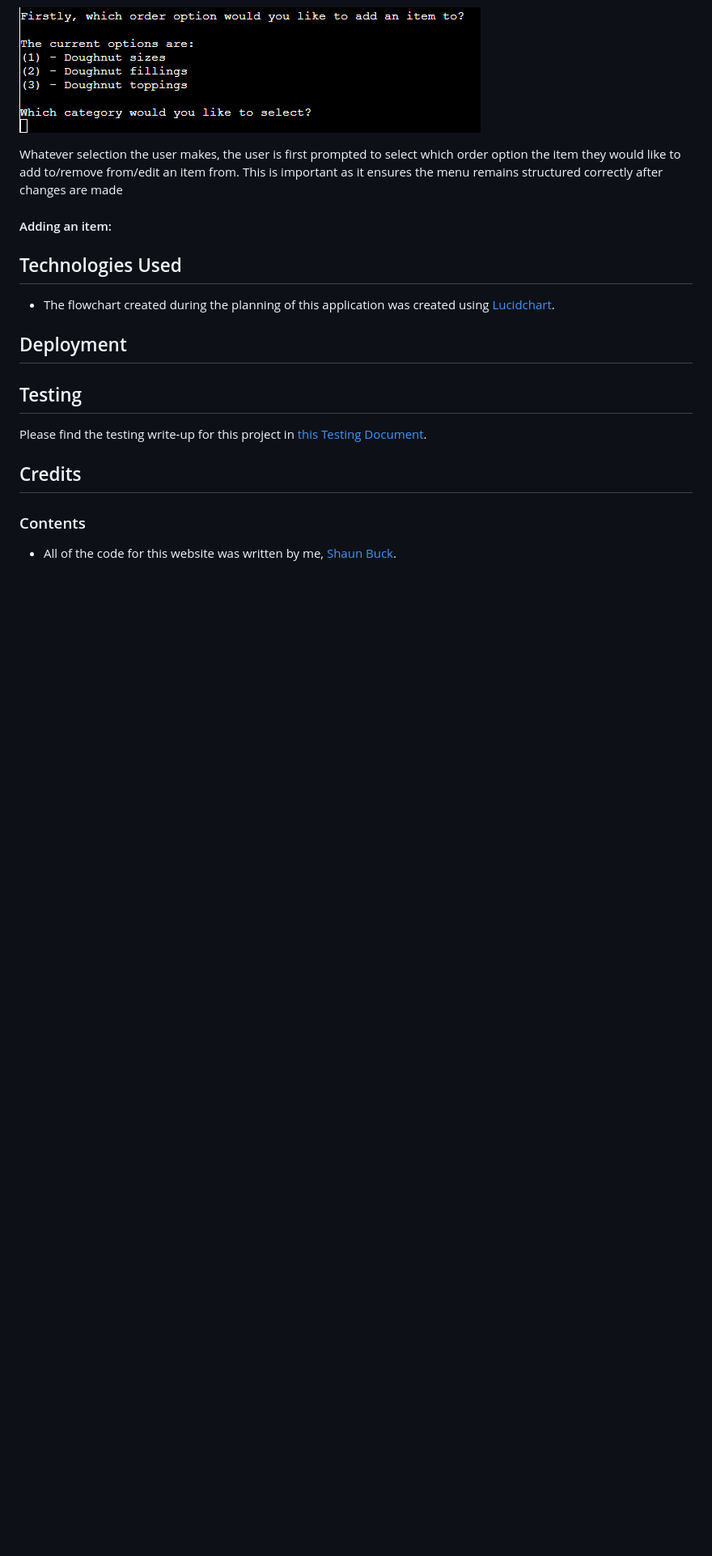
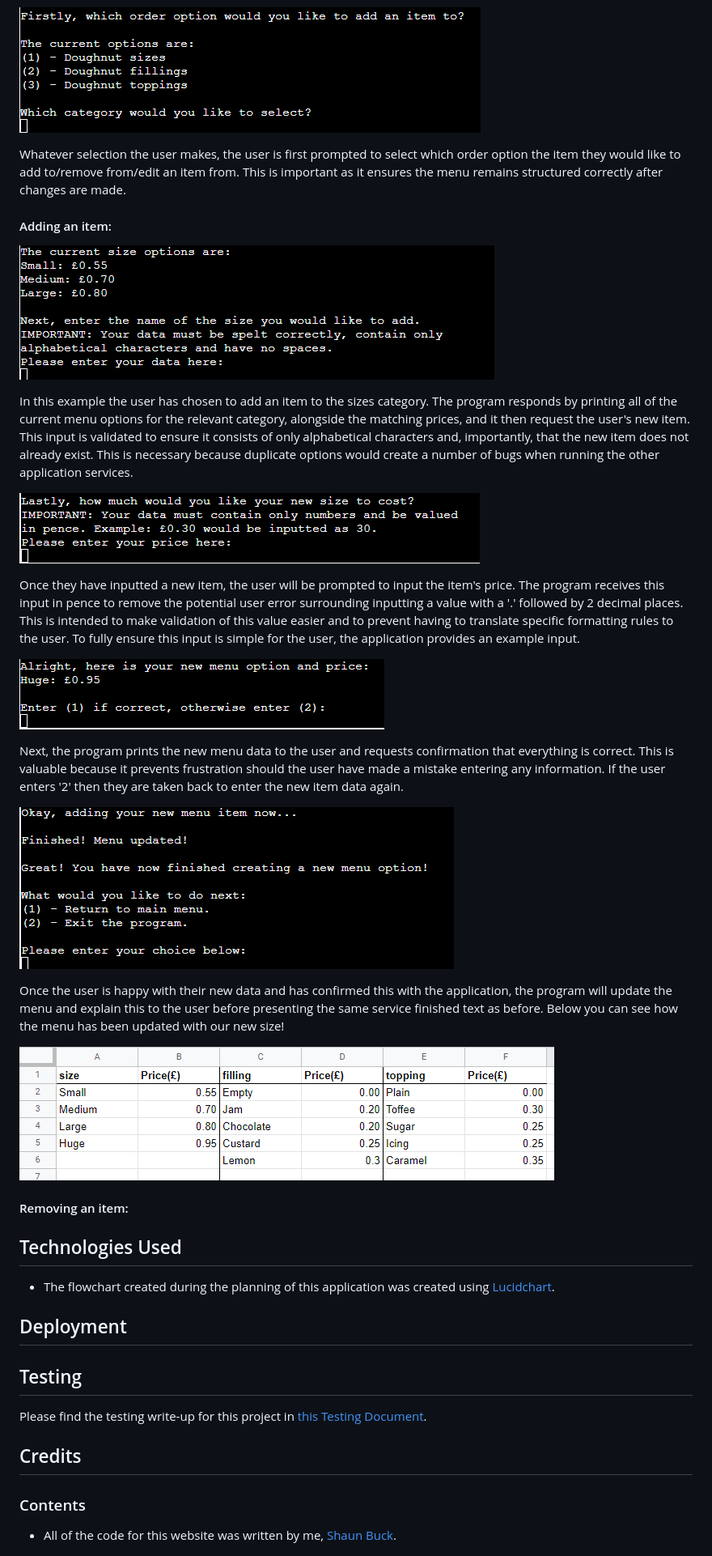
Before and after one commit to Shabucky1812/DottiesDivineDoughnuts, a Markdown page: README.md, the part around the change. Shown: that part at 81% size. Rendered like a GitHub page; pictures changed too: assets/images/ddd-add-item1.png (added), assets/images/ddd-add-item2.png (added), assets/images/ddd-add-item3.png (added); blank space fills up the shorter version.

Commit message:
Add 'adding item' content to README

```diff
--- a/README.md
+++ b/README.md
@@ -69,9 +69,29 @@ If the user instead selects option 2 - 'Edit menu' from the main menu then they
 
 ![Category selection screen](/assets/images/ddd-edit-menu2.png)
 
-Whatever selection the user makes, the user is first prompted to select which order option the item they would like to add to/remove from/edit an item from. This is important as it ensures the menu remains structured correctly after changes are made
+Whatever selection the user makes, the user is first prompted to select which order option the item they would like to add to/remove from/edit an item from. This is important as it ensures the menu remains structured correctly after changes are made.
 
 #### Adding an item:
+![First adding item screen](/assets/images/ddd-add-item1.png)
+
+In this example the user has chosen to add an item to the sizes category. The program responds by printing all of the current menu options for the relevant category, alongside the matching prices, and it then request the user's new item. This input is validated to ensure it consists of only alphabetical characters and, importantly, that the new item does not already exist. This is necessary because duplicate options would create a number of bugs when running the other application services.
+
+![Second adding item screen](/assets/images/ddd-add-item2.png)
+
+Once they have inputted a new item, the user will be prompted to input the item's price. The program receives this input in pence to remove the potential user error surrounding inputting a value with a '.' followed by 2 decimal places. This is intended to make validation of this value easier and to prevent having to translate specific formatting rules to the user. To fully ensure this input is simple for the user, the application provides an example input.
+
+![Third adding item screen](/assets/images/ddd-add-item3.png)
+
+Next, the program prints the new menu data to the user and requests confirmation that everything is correct. This is valuable because it prevents frustration should the user have made a mistake entering any information. If the user enters '2' then they are taken back to enter the new item data again.
+
+![Final adding item screen](/assets/images/ddd-add-item4.png)
+
+Once the user is happy with their new data and has confirmed this with the application, the program will update the menu and explain this to the user before presenting the same service finished text as before. Below you can see how the menu has been updated with our new size!
+
+![Updated menu with new addition](/assets/images/ddd-prices-update.png)
+
+#### Removing an item:
+
 
 ## Technologies Used
 - The flowchart created during the planning of this application was created using [Lucidchart](https://www.lucidchart.com).
```
